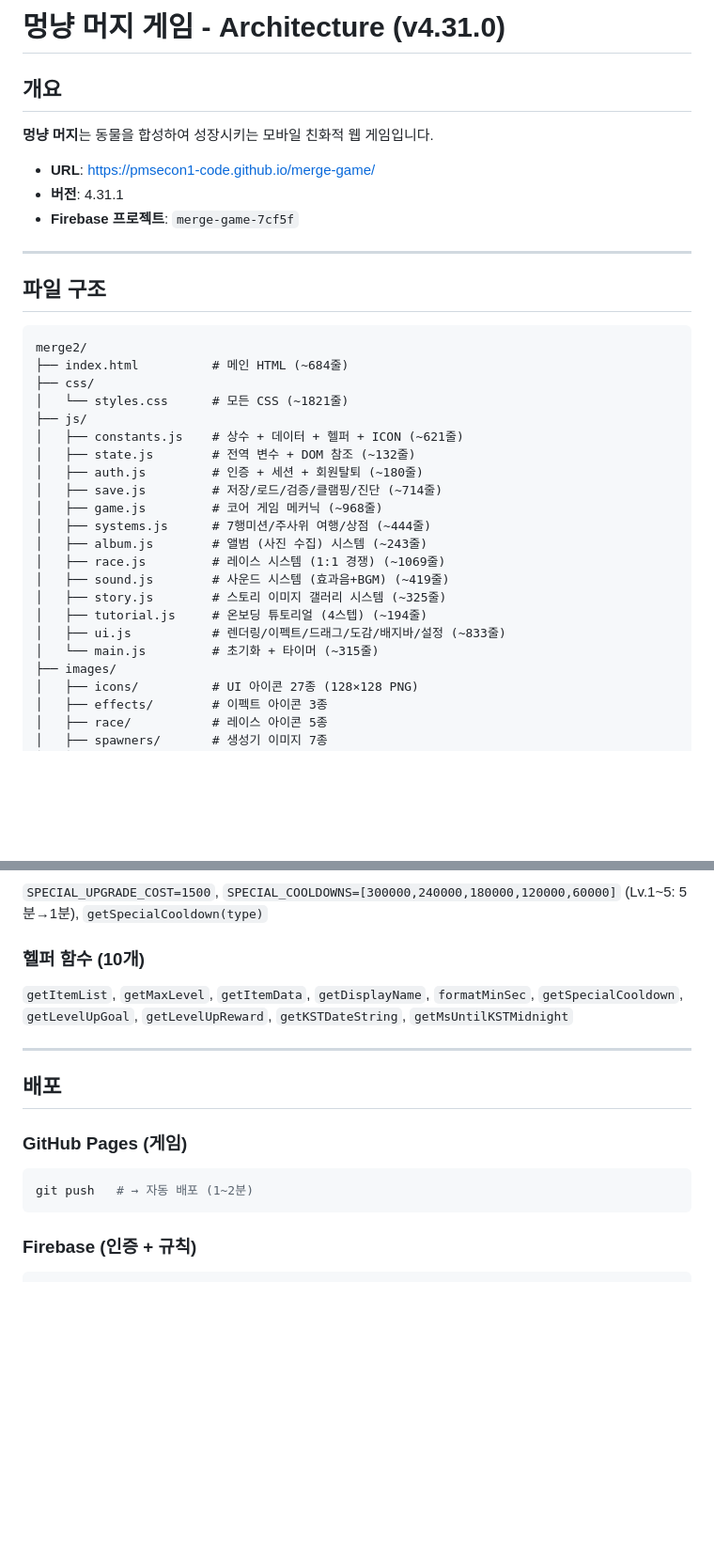
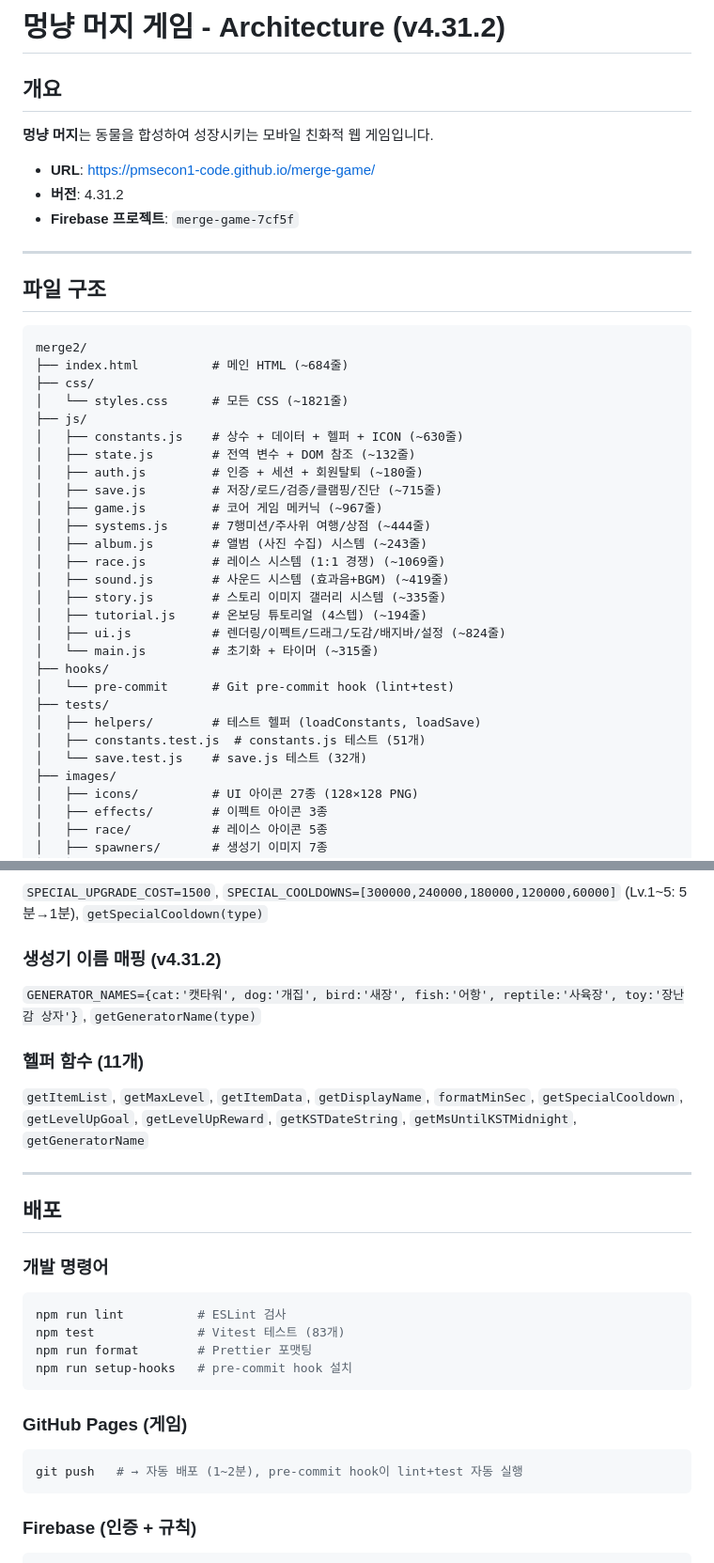
Before and after one commit to pmsecon1-code/merge-game, a Markdown page: handoff.md, 2 parts joined by grey strips. Shown at 94% size. GitHub-like rendering; blank space fills up the shorter version.

````diff
--- a/handoff.md
+++ b/handoff.md
@@ -1,11 +1,11 @@
-# 멍냥 머지 게임 - Architecture (v4.31.0)
+# 멍냥 머지 게임 - Architecture (v4.31.2)
 
 ## 개요
 
 **멍냥 머지**는 동물을 합성하여 성장시키는 모바일 친화적 웹 게임입니다.
 
 - **URL**: https://pmsecon1-code.github.io/merge-game/
-- **버전**: 4.31.1
+- **버전**: 4.31.2
 - **Firebase 프로젝트**: `merge-game-7cf5f`
 
 ---
@@ -18,19 +18,25 @@ merge2/
 ├── css/
 │   └── styles.css      # 모든 CSS (~1821줄)
 ├── js/
-│   ├── constants.js    # 상수 + 데이터 + 헬퍼 + ICON (~621줄)
+│   ├── constants.js    # 상수 + 데이터 + 헬퍼 + ICON (~630줄)
 │   ├── state.js        # 전역 변수 + DOM 참조 (~132줄)
 │   ├── auth.js         # 인증 + 세션 + 회원탈퇴 (~180줄)
-│   ├── save.js         # 저장/로드/검증/클램핑/진단 (~714줄)
-│   ├── game.js         # 코어 게임 메커닉 (~968줄)
+│   ├── save.js         # 저장/로드/검증/클램핑/진단 (~715줄)
+│   ├── game.js         # 코어 게임 메커닉 (~967줄)
 │   ├── systems.js      # 7행미션/주사위 여행/상점 (~444줄)
 │   ├── album.js        # 앨범 (사진 수집) 시스템 (~243줄)
 │   ├── race.js         # 레이스 시스템 (1:1 경쟁) (~1069줄)
 │   ├── sound.js        # 사운드 시스템 (효과음+BGM) (~419줄)
-│   ├── story.js        # 스토리 이미지 갤러리 시스템 (~325줄)
+│   ├── story.js        # 스토리 이미지 갤러리 시스템 (~335줄)
 │   ├── tutorial.js     # 온보딩 튜토리얼 (4스텝) (~194줄)
-│   ├── ui.js           # 렌더링/이펙트/드래그/도감/배지바/설정 (~833줄)
+│   ├── ui.js           # 렌더링/이펙트/드래그/도감/배지바/설정 (~824줄)
 │   └── main.js         # 초기화 + 타이머 (~315줄)
+├── hooks/
+│   └── pre-commit      # Git pre-commit hook (lint+test)
+├── tests/
+│   ├── helpers/        # 테스트 헬퍼 (loadConstants, loadSave)
+│   ├── constants.test.js  # constants.js 테스트 (51개)
+│   └── save.test.js    # save.js 테스트 (32개)
 ├── images/
 │   ├── icons/          # UI 아이콘 27종 (128×128 PNG)
 │   ├── effects/        # 이펙트 아이콘 3종
@@ -872,16 +878,27 @@ RACE_INVITE_EXPIRE_MS = 10분   // 초대 10분 만료
 ### 스페셜 생성기 업그레이드 (v4.31.0)
 `SPECIAL_UPGRADE_COST=1500`, `SPECIAL_COOLDOWNS=[300000,240000,180000,120000,60000]` (Lv.1~5: 5분→1분), `getSpecialCooldown(type)`
 
-### 헬퍼 함수 (10개)
-`getItemList`, `getMaxLevel`, `getItemData`, `getDisplayName`, `formatMinSec`, `getSpecialCooldown`, `getLevelUpGoal`, `getLevelUpReward`, `getKSTDateString`, `getMsUntilKSTMidnight`
+### 생성기 이름 매핑 (v4.31.2)
+`GENERATOR_NAMES={cat:'캣타워', dog:'개집', bird:'새장', fish:'어항', reptile:'사육장', toy:'장난감 상자'}`, `getGeneratorName(type)`
+
+### 헬퍼 함수 (11개)
+`getItemList`, `getMaxLevel`, `getItemData`, `getDisplayName`, `formatMinSec`, `getSpecialCooldown`, `getLevelUpGoal`, `getLevelUpReward`, `getKSTDateString`, `getMsUntilKSTMidnight`, `getGeneratorName`
 
 ---
 
 ## 배포
+
+### 개발 명령어
+```bash
+npm run lint          # ESLint 검사
+npm test              # Vitest 테스트 (83개)
+npm run format        # Prettier 포맷팅
+npm run setup-hooks   # pre-commit hook 설치
+```
 
 ### GitHub Pages (게임)
 ```bash
-git push   # → 자동 배포 (1~2분)
+git push   # → 자동 배포 (1~2분), pre-commit hook이 lint+test 자동 실행
 ```
 
 ### Firebase (인증 + 규칙)
````
Also changed, not shown: other parts of handoff.md (+34 -4 lines), CLAUDE.md (+1 -0 lines).
